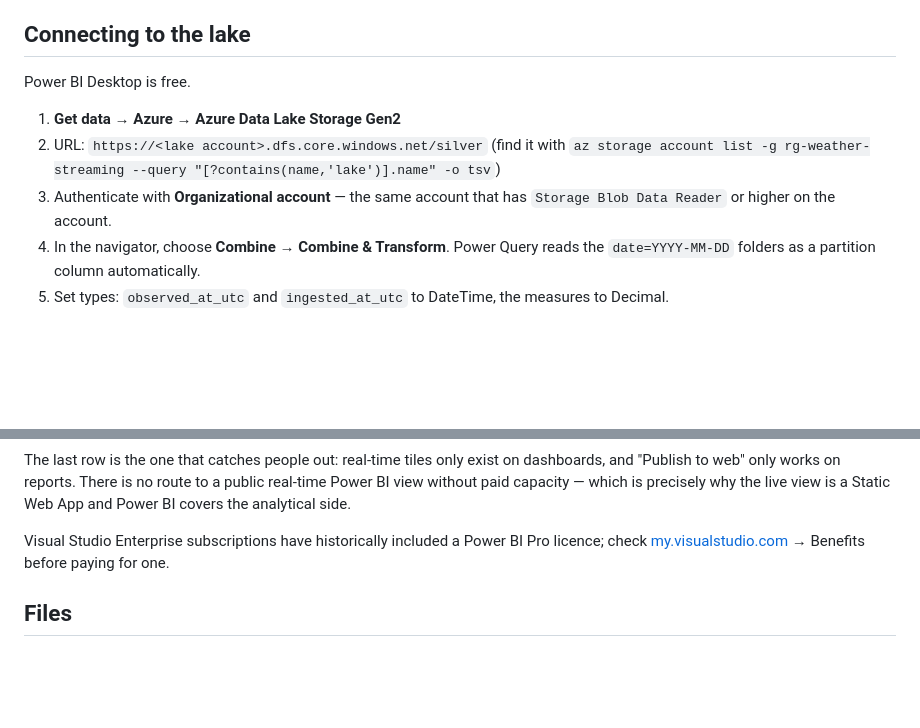
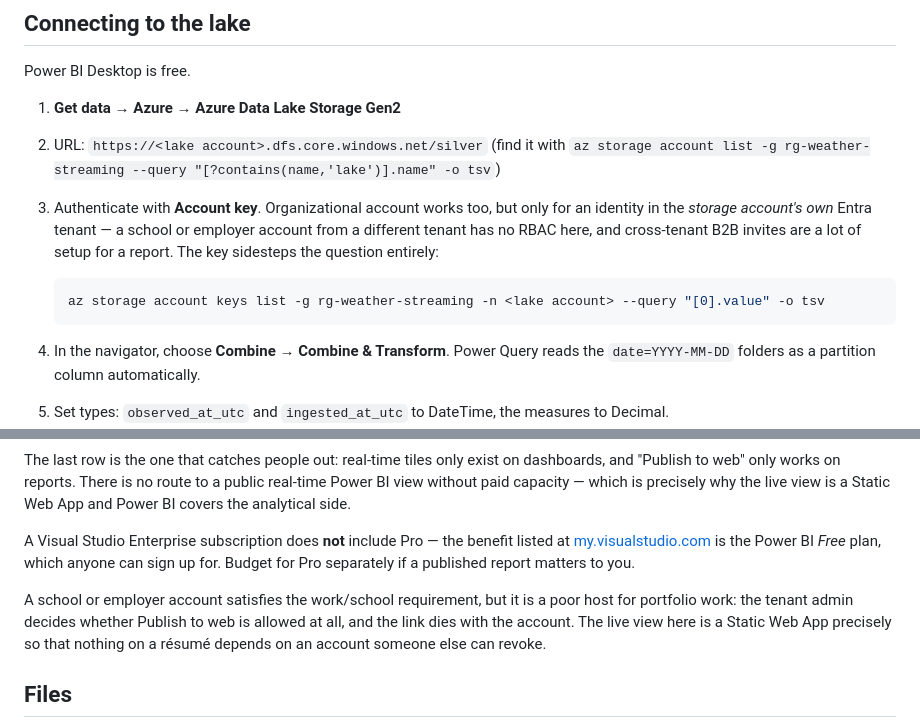
Before and after one commit to Shomao1998/weather-streaming-app, a Markdown page: powerbi/README.md, 2 parts joined by grey strips. Drawn GitHub-style; blank space fills up the shorter version.

Commit message:
docs: correct the Power BI licensing notes
The Visual Studio Enterprise benefit is the Free plan, not Pro — checked
against the benefits page rather than assumed.

Also switches the recommended Desktop connection to account key. Organizational
account only authenticates identities in the storage account's own tenant, so
a school or employer account from elsewhere cannot reach the lake without
cross-tenant B2B setup.

Co-Authored-By: Claude Opus 5 <noreply@anthropic.com>

````diff
--- a/powerbi/README.md
+++ b/powerbi/README.md
@@ -20,8 +20,14 @@ Power BI Desktop is free.
 1. **Get data → Azure → Azure Data Lake Storage Gen2**
 2. URL: `https://<lake account>.dfs.core.windows.net/silver`
    (find it with `az storage account list -g rg-weather-streaming --query "[?contains(name,'lake')].name" -o tsv`)
-3. Authenticate with **Organizational account** — the same account that has
-   `Storage Blob Data Reader` or higher on the account.
+3. Authenticate with **Account key**. Organizational account works too, but only for an identity
+   in the *storage account's own* Entra tenant — a school or employer account from a different
+   tenant has no RBAC here, and cross-tenant B2B invites are a lot of setup for a report. The key
+   sidesteps the question entirely:
+
+   ```bash
+   az storage account keys list -g rg-weather-streaming -n <lake account> --query "[0].value" -o tsv
+   ```
 4. In the navigator, choose **Combine → Combine & Transform**. Power Query reads the
    `date=YYYY-MM-DD` folders as a partition column automatically.
 5. Set types: `observed_at_utc` and `ingested_at_utc` to DateTime, the measures to Decimal.
@@ -80,8 +86,14 @@ The last row is the one that catches people out: real-time tiles only exist on d
 without paid capacity — which is precisely why the live view is a Static Web App and Power BI covers
 the analytical side.
 
-Visual Studio Enterprise subscriptions have historically included a Power BI Pro licence; check
-[my.visualstudio.com](https://my.visualstudio.com) → Benefits before paying for one.
+A Visual Studio Enterprise subscription does **not** include Pro — the benefit listed at
+[my.visualstudio.com](https://my.visualstudio.com) is the Power BI *Free* plan, which anyone can
+sign up for. Budget for Pro separately if a published report matters to you.
+
+A school or employer account satisfies the work/school requirement, but it is a poor host for
+portfolio work: the tenant admin decides whether Publish to web is allowed at all, and the link
+dies with the account. The live view here is a Static Web App precisely so that nothing on a
+résumé depends on an account someone else can revoke.
 
 ## Files
 
````
